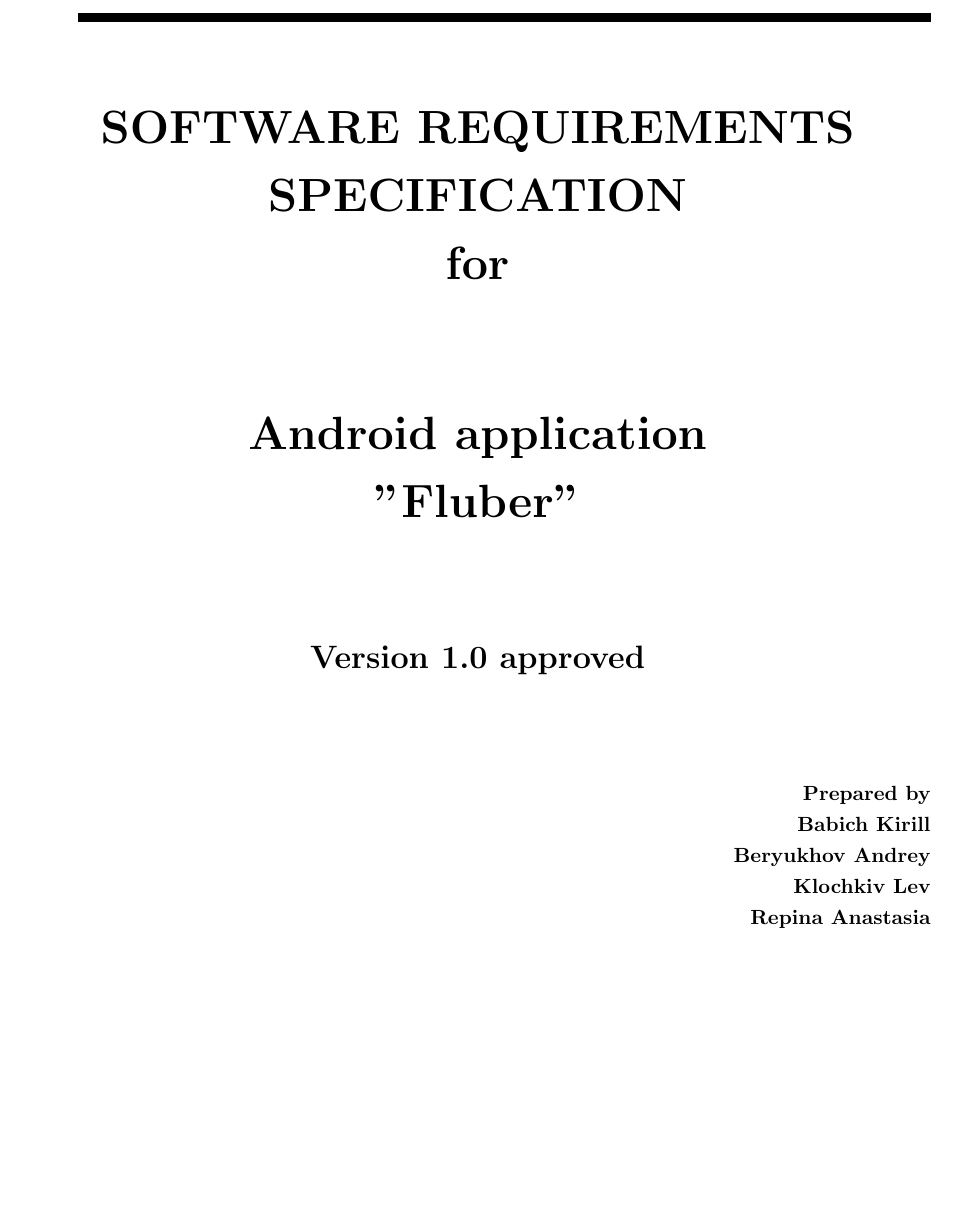
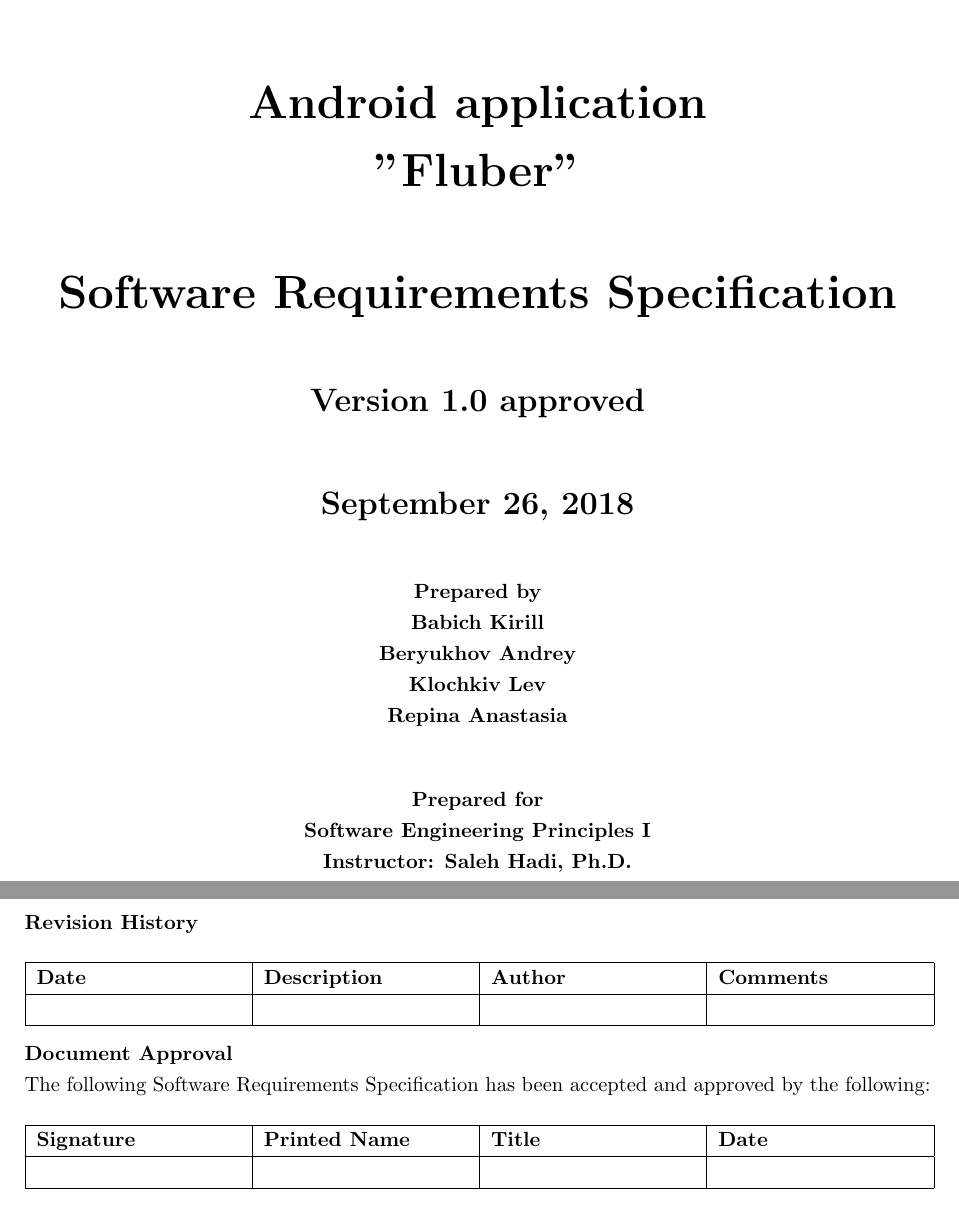
Before and after one commit to phansier/FlUber, a LaTeX document (SRS/SRS.tex): part of page 1 of 17 before the commit and two parts of pages 1 and 2 of 18 after it, the two joined at a grey line, cut at the place of the change, the shorter picture padded with empty space. Compiled offline with pdfLaTeX.

Commit message:
Modified first SRS pages

```diff
--- a/SRS/SRS.tex
+++ b/SRS/SRS.tex
@@ -58,31 +58,59 @@
 \setlength{\parindent}{0cm}
 \usepackage{parskip}
 \begin{document}
+
 \begin{flushright}
    \rule{16cm}{5pt}\vskip1cm
     \begin{bfseries}
         \thispagestyle{empty} %do not number the title page
         \begin{center}
-        \Huge{SOFTWARE REQUIREMENTS\\ SPECIFICATION}\\
-        for\\
-        \vspace{1.9cm}
-        Android application\\ "Fluber"\\
-        \vspace{1.9cm}
+        \Huge{Android application\\ "Fluber"\\}
+        \vspace{1cm}
+        \Huge{Software Requirements Specification}\\
+        \vspace{1cm}
         \LARGE{Version \myversion approved}\\
-        \vspace{1.9cm}
+        \vspace{1cm}
+        \today\\
+        \vspace{1cm}
         \end{center}
+       \begin{center}
         Prepared by \\
-
         Babich Kirill\\
         Beryukhov Andrey\\
         Klochkiv Lev\\
         Repina Anastasia\\
-
-        \vspace{1.9cm}
-        \today\\
+        \vspace{1cm}
+        Prepared for\\
+        Software Engineering Principles I
+\\
+        Instructor: Saleh Hadi, Ph.D.
+         \end{center}
     \end{bfseries}
 \end{flushright}
 
+\newpage
+
+\textbf{Revision History}\\\\
+\begin{tabular}{| p{\dimexpr 0.25\linewidth-2\tabcolsep} |
+		p{\dimexpr 0.25\linewidth-2\tabcolsep} |
+		p{\dimexpr 0.25\linewidth-2\tabcolsep} |
+		p{\dimexpr 0.25\linewidth-2\tabcolsep} |}
+	\hline\textbf{Date}&\textbf{Description}&\textbf{Author}&\textbf{Comments}\\
+	\hline
+	      &   &  &    \\
+	\hline
+\end{tabular}\\\\
+\textbf{Document Approval}\\
+The following Software Requirements Specification has been accepted and approved by the following: \\\\
+\begin{tabular}{| p{\dimexpr 0.25\linewidth-2\tabcolsep} |
+		p{\dimexpr 0.25\linewidth-2\tabcolsep} |
+		p{\dimexpr 0.25\linewidth-2\tabcolsep} |
+		p{\dimexpr 0.25\linewidth-2\tabcolsep} |}
+	\hline\textbf{Signature}&\textbf{Printed Name}&\textbf{Title}&\textbf{Date}\\
+	\hline
+	&   &  &    \\
+	\hline
+\end{tabular}
 
 \tableofcontents
 \setcounter{page}{1}
```
Also changed, not shown: SRS/SRS.pdf.
